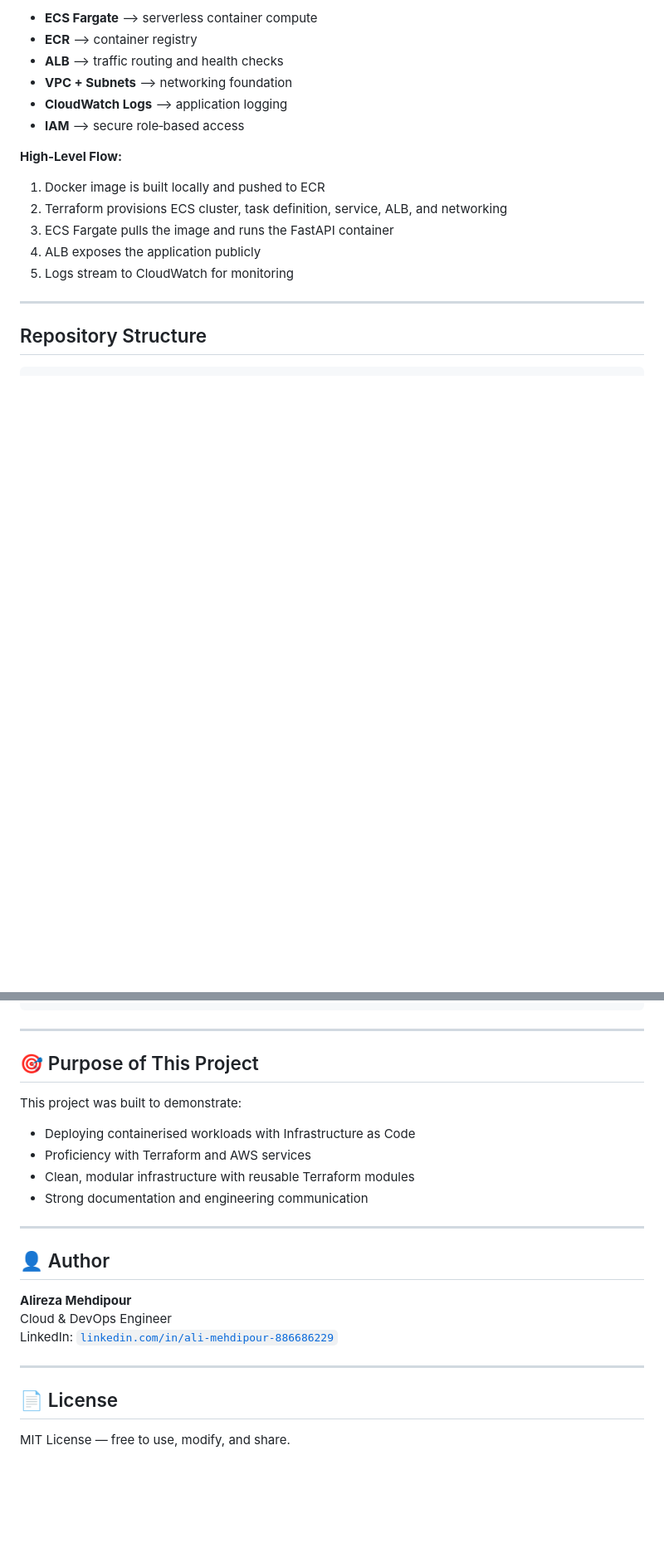
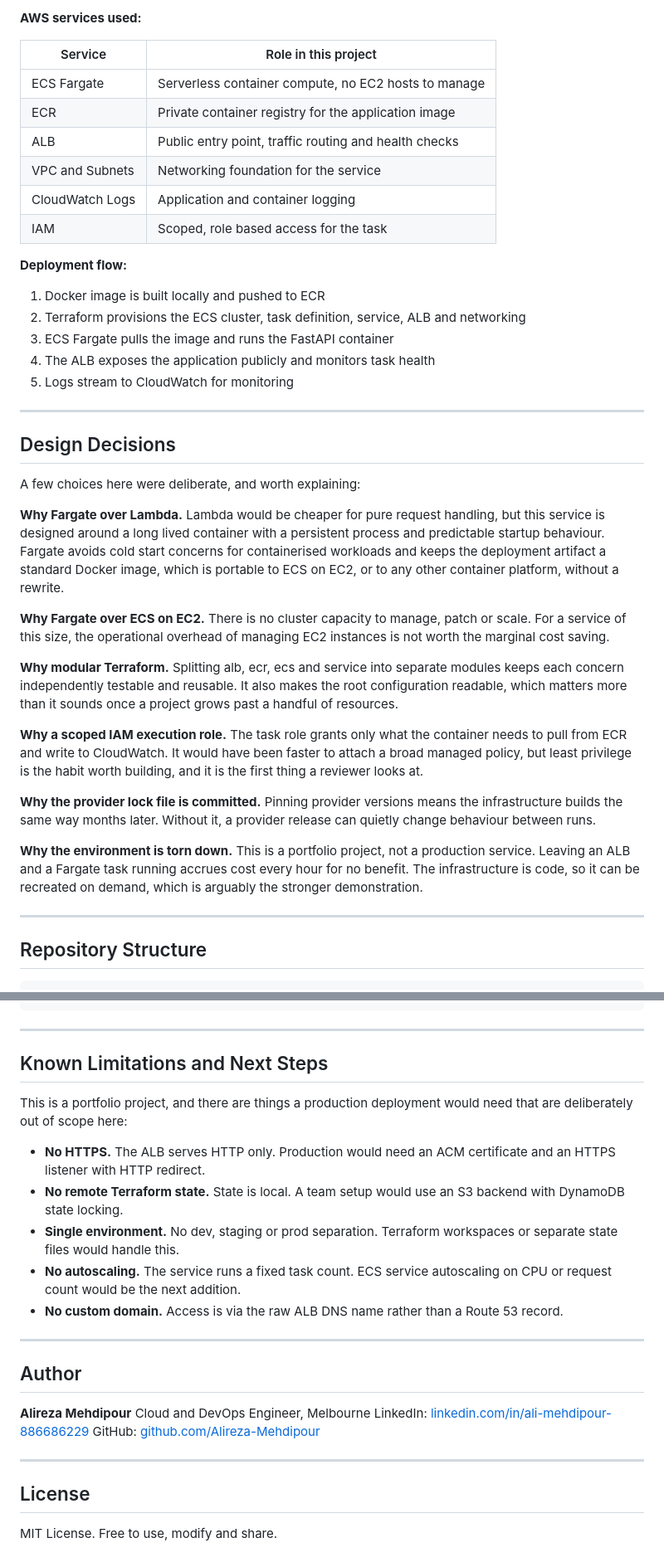
Before and after one commit to Alireza-Mehdipour/fargate-data-ingestion, a Markdown page: README.md, 2 parts joined by grey strips. Shown at 83% size. Rendered like a GitHub page; blank space fills up the shorter version.

```diff
--- a/README.md
+++ b/README.md
@@ -40,18 +50,40 @@ destroyed to avoid ongoing cost, and can be recreated with `terraform apply`.
 
-- **ECS Fargate** --> serverless container compute
-- **ECR** --> container registry
-- **ALB** --> traffic routing and health checks
-- **VPC + Subnets** --> networking foundation
-- **CloudWatch Logs** --> application logging
-- **IAM** --> secure role‑based access
+**AWS services used:**
 
-**High‑Level Flow:**
+| Service | Role in this project |
+|---|---|
+| ECS Fargate | Serverless container compute, no EC2 hosts to manage |
+| ECR | Private container registry for the application image |
+| ALB | Public entry point, traffic routing and health checks |
+| VPC and Subnets | Networking foundation for the service |
+| CloudWatch Logs | Application and container logging |
+| IAM | Scoped, role based access for the task |
+
+**Deployment flow:**
 
 1. Docker image is built locally and pushed to ECR
-2. Terraform provisions ECS cluster, task definition, service, ALB, and networking
+2. Terraform provisions the ECS cluster, task definition, service, ALB and networking
 3. ECS Fargate pulls the image and runs the FastAPI container
-4. ALB exposes the application publicly
+4. The ALB exposes the application publicly and monitors task health
 5. Logs stream to CloudWatch for monitoring
+
+---
+
+## Design Decisions
+
+A few choices here were deliberate, and worth explaining:
+
+**Why Fargate over Lambda.** Lambda would be cheaper for pure request handling, but this service is designed around a long lived container with a persistent process and predictable startup behaviour. Fargate avoids cold start concerns for containerised workloads and keeps the deployment artifact a standard Docker image, which is portable to ECS on EC2, or to any other container platform, without a rewrite.
+
+**Why Fargate over ECS on EC2.** There is no cluster capacity to manage, patch or scale. For a service of this size, the operational overhead of managing EC2 instances is not worth the marginal cost saving.
+
+**Why modular Terraform.** Splitting alb, ecr, ecs and service into separate modules keeps each concern independently testable and reusable. It also makes the root configuration readable, which matters more than it sounds once a project grows past a handful of resources.
+
+**Why a scoped IAM execution role.** The task role grants only what the container needs to pull from ECR and write to CloudWatch. It would have been faster to attach a broad managed policy, but least privilege is the habit worth building, and it is the first thing a reviewer looks at.
+
+**Why the provider lock file is committed.** Pinning provider versions means the infrastructure builds the same way months later. Without it, a provider release can quietly change behaviour between runs.
+
+**Why the environment is torn down.** This is a portfolio project, not a production service. Leaving an ALB and a Fargate task running accrues cost every hour for no benefit. The infrastructure is code, so it can be recreated on demand, which is arguably the stronger demonstration.
 
 ---
 
@@ -168,25 +226,27 @@ container_definitions = jsonencode([
 
 ---
 
-## 🎯 Purpose of This Project
+## Known Limitations and Next Steps
 
-This project was built to demonstrate:
+This is a portfolio project, and there are things a production deployment would need that are deliberately out of scope here:
 
-- Deploying containerised workloads with Infrastructure as Code
-- Proficiency with Terraform and AWS services
-- Clean, modular infrastructure with reusable Terraform modules
-- Strong documentation and engineering communication
+- **No HTTPS.** The ALB serves HTTP only. Production would need an ACM certificate and an HTTPS listener with HTTP redirect.
+- **No remote Terraform state.** State is local. A team setup would use an S3 backend with DynamoDB state locking.
+- **Single environment.** No dev, staging or prod separation. Terraform workspaces or separate state files would handle this.
+- **No autoscaling.** The service runs a fixed task count. ECS service autoscaling on CPU or request count would be the next addition.
+- **No custom domain.** Access is via the raw ALB DNS name rather than a Route 53 record.
 
 ---
 
-## 👤 Author
+## Author
 
 **Alireza Mehdipour**
-Cloud & DevOps Engineer
-LinkedIn: [`linkedin.com/in/ali-mehdipour-886686229`](https://www.linkedin.com/in/ali-mehdipour-886686229/)
+Cloud and DevOps Engineer, Melbourne
+LinkedIn: [linkedin.com/in/ali-mehdipour-886686229](https://www.linkedin.com/in/ali-mehdipour-886686229/)
+GitHub: [github.com/Alireza-Mehdipour](https://github.com/Alireza-Mehdipour)
 
 ---
 
-## 📄 License
+## License
 
-MIT License — free to use, modify, and share.
+MIT License. Free to use, modify and share.
```
Also changed, not shown: other parts of README.md (+63 -27 lines).
